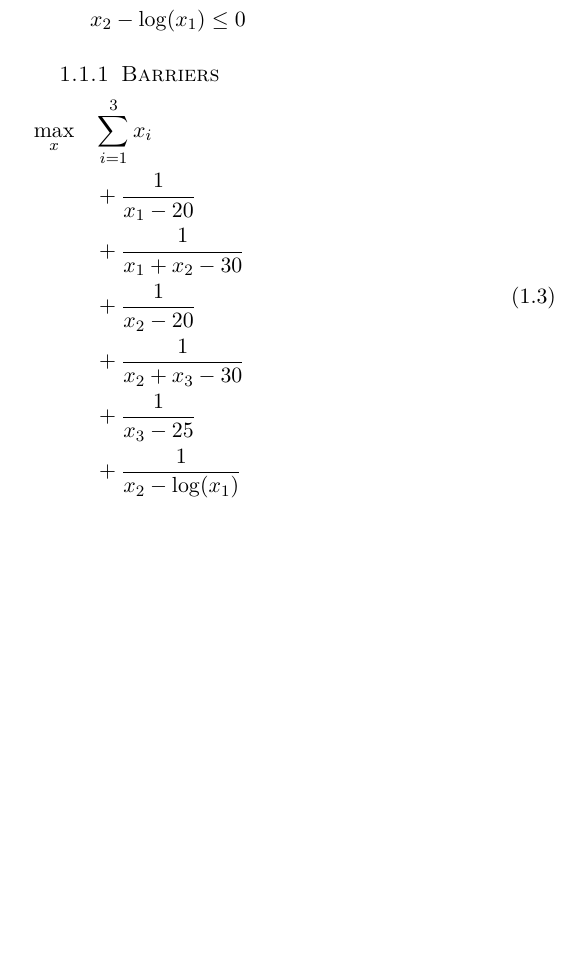
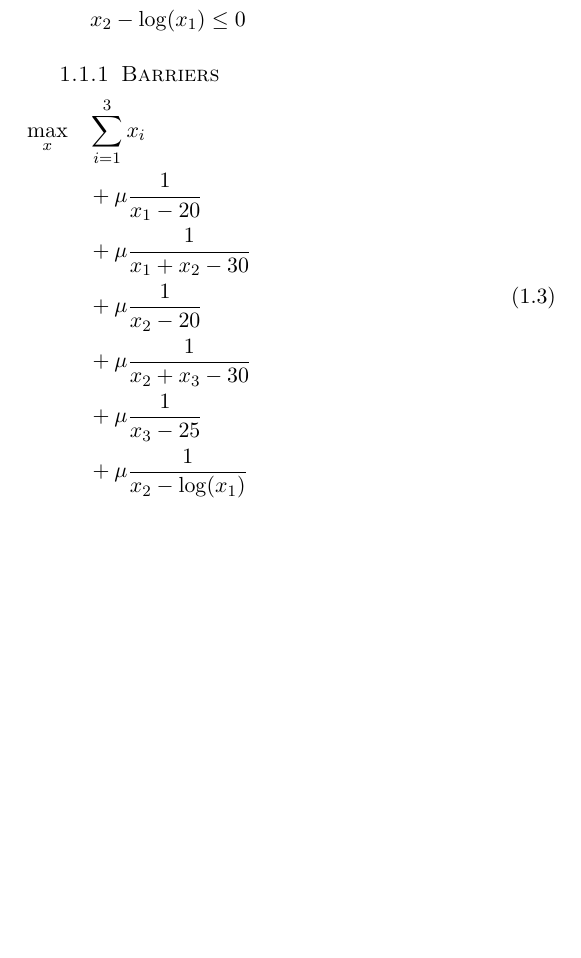
Before and after one commit to 1995parham/ON-Homework, a LaTeX problem sheet (HW1/hw1.tex): part of page 2 of 2, cut so that both start at the same text. Compiled offline with XeLaTeX.

Commit message:
Adds barrier parameters.

```diff
--- a/HW1/hw1.tex
+++ b/HW1/hw1.tex
@@ -95,12 +95,12 @@
 	\begin{aligned}
 		& \underset{x}{\text{max}}
 		& & \sum_{i=1}^{3} x_i \\
-		& & & + \frac{1}{x_1 - 20} \\
-		& & & + \frac{1}{x_1 + x_2 - 30} \\
-		& & & + \frac{1}{x_2 - 20} \\
-		& & & + \frac{1}{x_2 + x_3 - 30} \\
-		& & & + \frac{1}{x_3 - 25} \\
-		& & & + \frac{1}{x_2 - \log(x_1)} \\
+		& & & + \mu\frac{1}{x_1 - 20} \\
+		& & & + \mu\frac{1}{x_1 + x_2 - 30} \\
+		& & & + \mu\frac{1}{x_2 - 20} \\
+		& & & + \mu\frac{1}{x_2 + x_3 - 30} \\
+		& & & + \mu\frac{1}{x_3 - 25} \\
+		& & & + \mu\frac{1}{x_2 - \log(x_1)} \\
 	\end{aligned}
 \end{equation}
 
```
Also changed, not shown: HW1/hw1.pdf.
